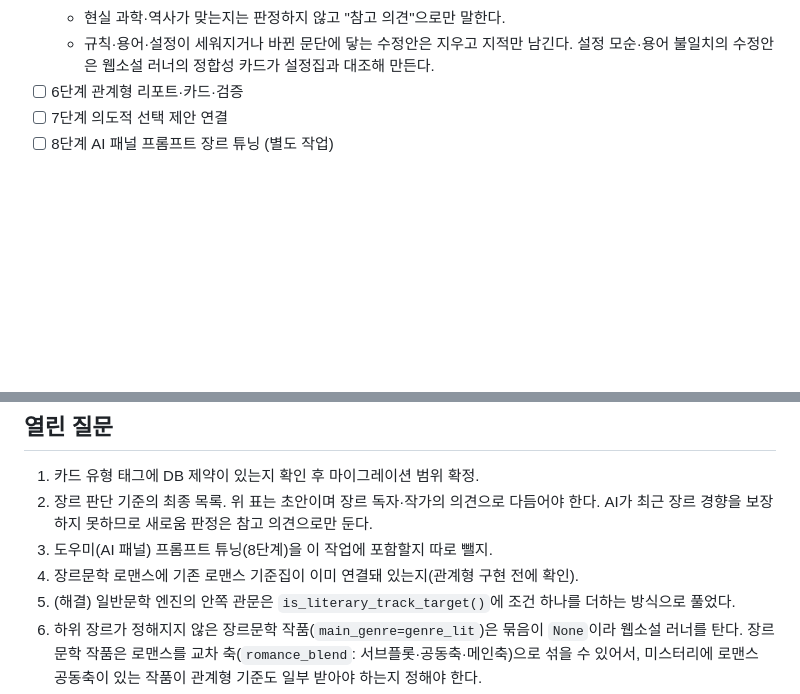
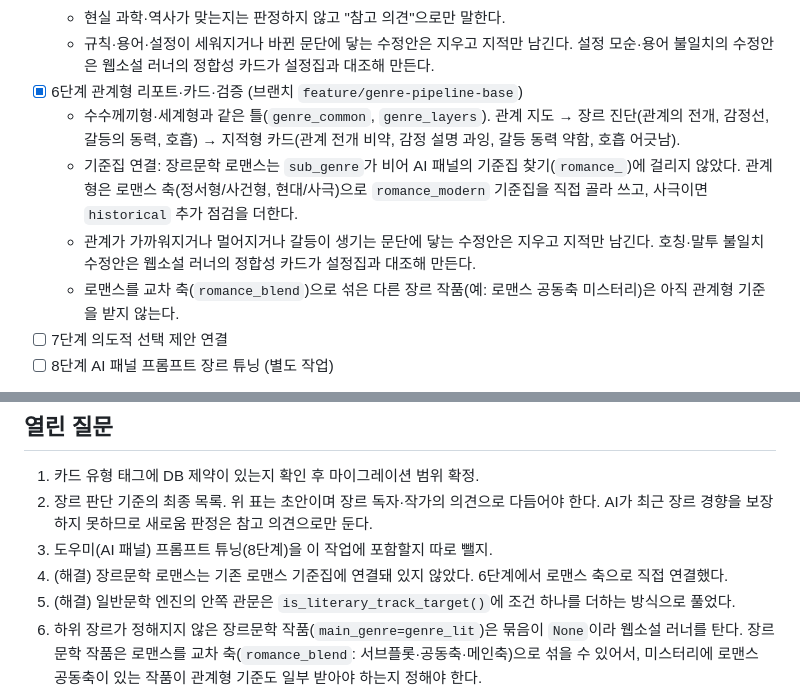
Before and after one commit to cultnoni/supertory, a Markdown page: docs/genre-pipeline.md, 2 parts joined by grey strips. Drawn GitHub-style; blank space fills up the shorter version.

Commit message:
docs: 6단계 완료 표시와 로맨스 기준집 연결 결과
Co-Authored-By: Claude Sonnet 5.5 <noreply@anthropic.com>

```diff
--- a/docs/genre-pipeline.md
+++ b/docs/genre-pipeline.md
@@ -198,7 +198,11 @@ Oct 24, 2026 · 초안 (열린 질문 1~3번 결정 반영)
   - SF: 규칙 일관성, 설정 풀어 주기, 개연성, 파급, 용어 일관성. 정통판타지: 여기서 파급을 빼고 마법·힘의 규칙, 설정의 깊이, 서사 규모를 더해 웹소설과 차별화했다.
   - 현실 과학·역사가 맞는지는 판정하지 않고 "참고 의견"으로만 말한다.
   - 규칙·용어·설정이 세워지거나 바뀐 문단에 닿는 수정안은 지우고 지적만 남긴다. 설정 모순·용어 불일치의 수정안은 웹소설 러너의 정합성 카드가 설정집과 대조해 만든다.
-- [ ] 6단계 관계형 리포트·카드·검증
+- [x] 6단계 관계형 리포트·카드·검증 (브랜치 `feature/genre-pipeline-base`)
+  - 수수께끼형·세계형과 같은 틀(`genre_common`, `genre_layers`). 관계 지도 → 장르 진단(관계의 전개, 감정선, 갈등의 동력, 호흡) → 지적형 카드(관계 전개 비약, 감정 설명 과잉, 갈등 동력 약함, 호흡 어긋남).
+  - 기준집 연결: 장르문학 로맨스는 `sub_genre`가 비어 AI 패널의 기준집 찾기(`romance_`)에 걸리지 않았다. 관계형은 로맨스 축(정서형/사건형, 현대/사극)으로 `romance_modern` 기준집을 직접 골라 쓰고, 사극이면 `historical` 추가 점검을 더한다.
+  - 관계가 가까워지거나 멀어지거나 갈등이 생기는 문단에 닿는 수정안은 지우고 지적만 남긴다. 호칭·말투 불일치 수정안은 웹소설 러너의 정합성 카드가 설정집과 대조해 만든다.
+  - 로맨스를 교차 축(`romance_blend`)으로 섞은 다른 장르 작품(예: 로맨스 공동축 미스터리)은 아직 관계형 기준을 받지 않는다.
 - [ ] 7단계 의도적 선택 제안 연결
 - [ ] 8단계 AI 패널 프롬프트 장르 튜닝 (별도 작업)
 
@@ -243,7 +247,7 @@ Oct 24, 2026 · 초안 (열린 질문 1~3번 결정 반영)
 1. 카드 유형 태그에 DB 제약이 있는지 확인 후 마이그레이션 범위 확정.
 2. 장르 판단 기준의 최종 목록. 위 표는 초안이며 장르 독자·작가의 의견으로 다듬어야 한다. AI가 최근 장르 경향을 보장하지 못하므로 새로움 판정은 참고 의견으로만 둔다.
 3. 도우미(AI 패널) 프롬프트 튜닝(8단계)을 이 작업에 포함할지 따로 뺄지.
-4. 장르문학 로맨스에 기존 로맨스 기준집이 이미 연결돼 있는지(관계형 구현 전에 확인).
+4. (해결) 장르문학 로맨스는 기존 로맨스 기준집에 연결돼 있지 않았다. 6단계에서 로맨스 축으로 직접 연결했다.
 5. (해결) 일반문학 엔진의 안쪽 관문은 `is_literary_track_target()`에 조건 하나를 더하는 방식으로 풀었다.
 6. 하위 장르가 정해지지 않은 장르문학 작품(`main_genre=genre_lit`)은 묶음이 `None`이라 웹소설 러너를 탄다. 장르문학 작품은 로맨스를 교차 축(`romance_blend`: 서브플롯·공동축·메인축)으로 섞을 수 있어서, 미스터리에 로맨스 공동축이 있는 작품이 관계형 기준도 일부 받아야 하는지 정해야 한다.
 
```
